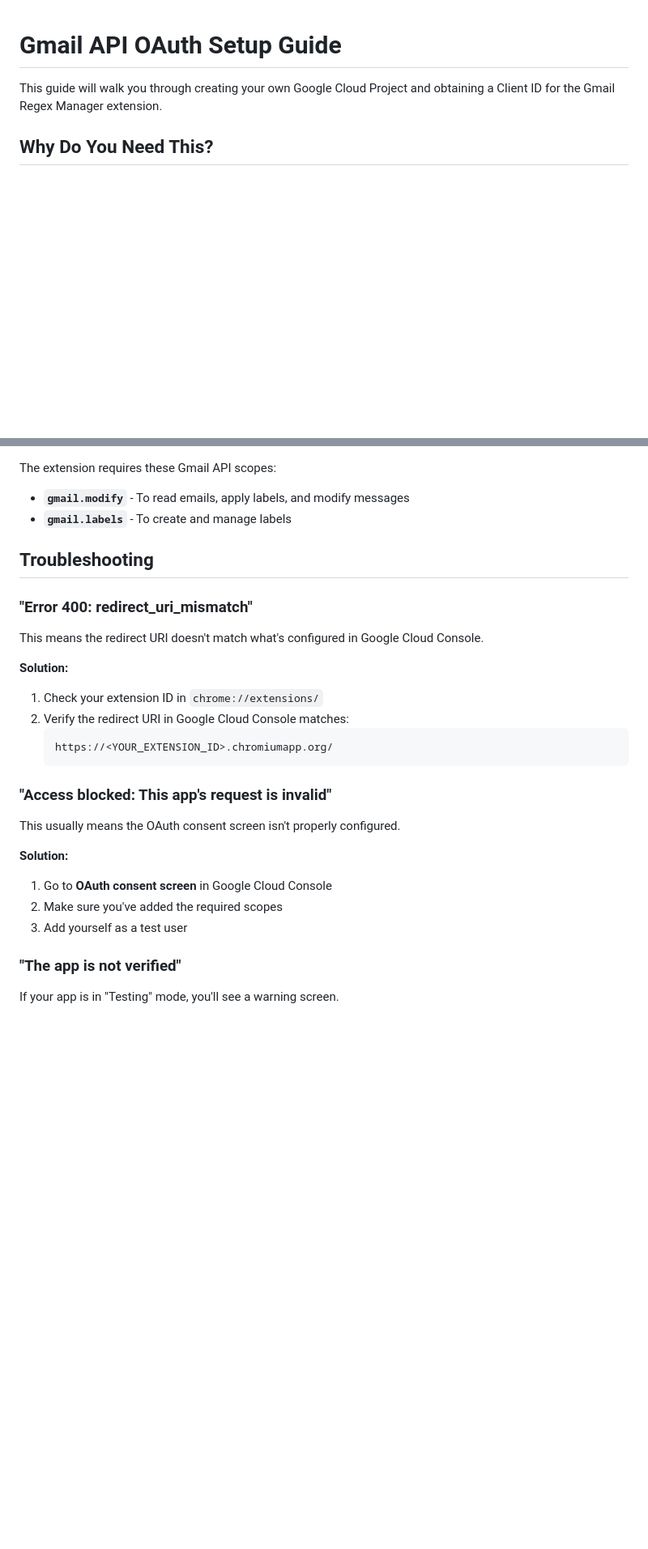
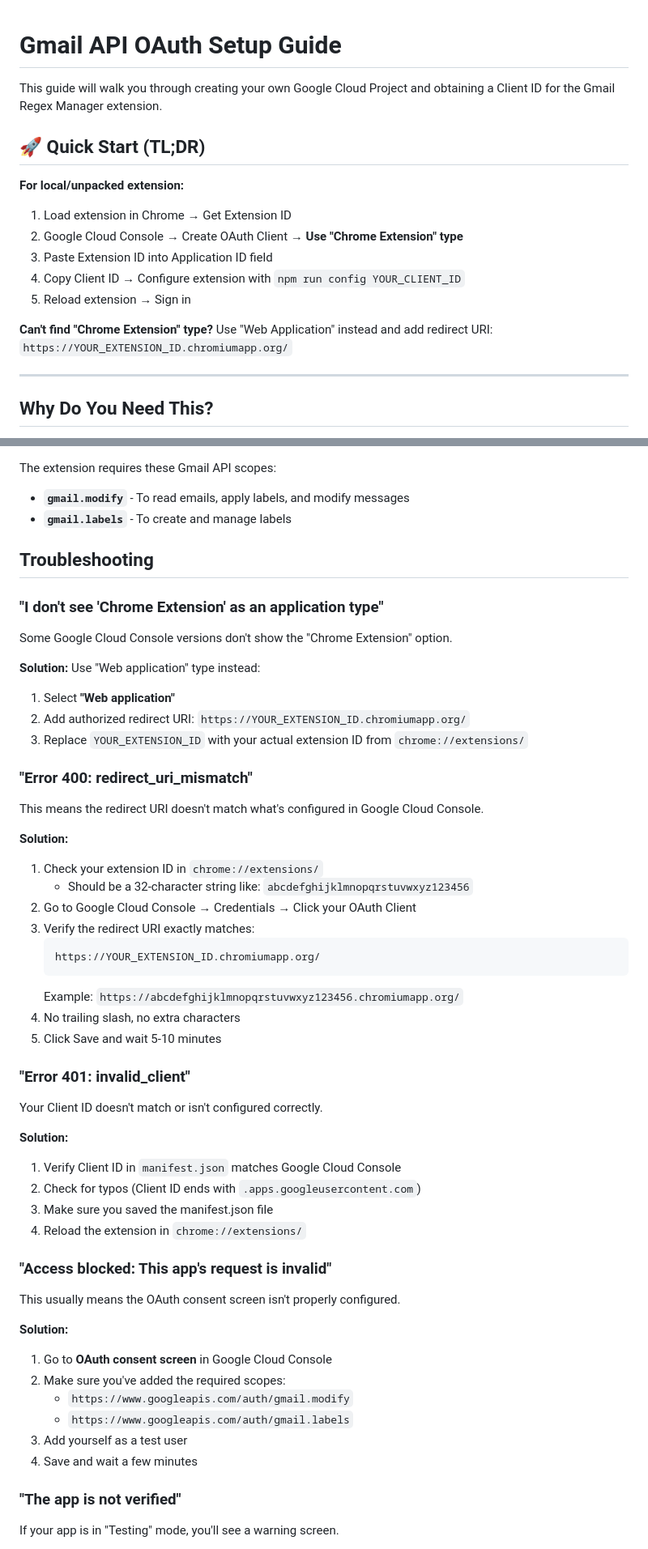
Before and after one commit to guberm/gmail-regex-manager, a Markdown page: OAUTH_SETUP.md, 2 parts joined by grey strips. Shown at 81% size. GitHub-like rendering; blank space fills up the shorter version.

````diff
--- a/OAUTH_SETUP.md
+++ b/OAUTH_SETUP.md
@@ -1,6 +1,19 @@
 # Gmail API OAuth Setup Guide
 
 This guide will walk you through creating your own Google Cloud Project and obtaining a Client ID for the Gmail Regex Manager extension.
+
+## 🚀 Quick Start (TL;DR)
+
+**For local/unpacked extension:**
+1. Load extension in Chrome → Get Extension ID
+2. Google Cloud Console → Create OAuth Client → **Use "Chrome Extension" type**
+3. Paste Extension ID into Application ID field
+4. Copy Client ID → Configure extension with `npm run config YOUR_CLIENT_ID`
+5. Reload extension → Sign in
+
+**Can't find "Chrome Extension" type?** Use "Web Application" instead and add redirect URI: `https://YOUR_EXTENSION_ID.chromiumapp.org/`
+
+---
 
 ## Why Do You Need This?
 
@@ -115,16 +159,40 @@ The extension requires these Gmail API scopes:
 
 ## Troubleshooting
 
+### "I don't see 'Chrome Extension' as an application type"
+
+Some Google Cloud Console versions don't show the "Chrome Extension" option.
+
+**Solution:** Use "Web application" type instead:
+1. Select **"Web application"**
+2. Add authorized redirect URI: `https://YOUR_EXTENSION_ID.chromiumapp.org/`
+3. Replace `YOUR_EXTENSION_ID` with your actual extension ID from `chrome://extensions/`
+
 ### "Error 400: redirect_uri_mismatch"
 
 This means the redirect URI doesn't match what's configured in Google Cloud Console.
 
 **Solution:**
 1. Check your extension ID in `chrome://extensions/`
-2. Verify the redirect URI in Google Cloud Console matches:
+   - Should be a 32-character string like: `abcdefghijklmnopqrstuvwxyz123456`
+2. Go to Google Cloud Console → Credentials → Click your OAuth Client
+3. Verify the redirect URI exactly matches:
    ```
-   https://<YOUR_EXTENSION_ID>.chromiumapp.org/
+   https://YOUR_EXTENSION_ID.chromiumapp.org/
    ```
+   Example: `https://abcdefghijklmnopqrstuvwxyz123456.chromiumapp.org/`
+4. No trailing slash, no extra characters
+5. Click Save and wait 5-10 minutes
+
+### "Error 401: invalid_client"
+
+Your Client ID doesn't match or isn't configured correctly.
+
+**Solution:**
+1. Verify Client ID in `manifest.json` matches Google Cloud Console
+2. Check for typos (Client ID ends with `.apps.googleusercontent.com`)
+3. Make sure you saved the manifest.json file
+4. Reload the extension in `chrome://extensions/`
 
 ### "Access blocked: This app's request is invalid"
 
@@ -132,8 +200,11 @@ This usually means the OAuth consent screen isn't properly configured.
 
 **Solution:**
 1. Go to **OAuth consent screen** in Google Cloud Console
-2. Make sure you've added the required scopes
+2. Make sure you've added the required scopes:
+   - `https://www.googleapis.com/auth/gmail.modify`
+   - `https://www.googleapis.com/auth/gmail.labels`
 3. Add yourself as a test user
+4. Save and wait a few minutes
 
 ### "The app is not verified"
 
````
Also changed, not shown: other parts of OAUTH_SETUP.md (+49 -18 lines).
